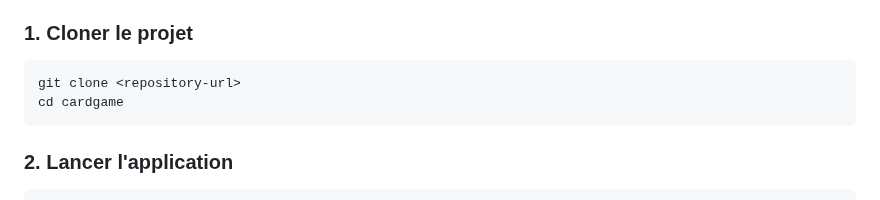
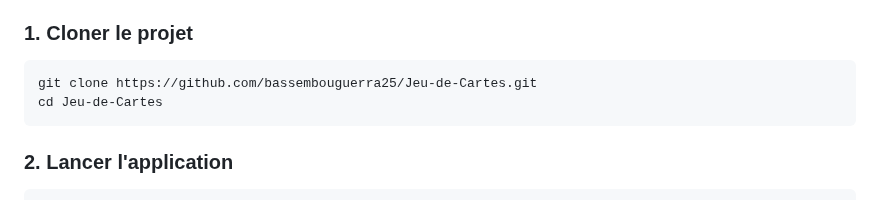
Before and after one commit to bassembouguerra25/Jeu-de-Cartes, a Markdown page: README.md, the part around the change. Drawn GitHub-style.

Commit message:
mettre a jour README.md

````diff
--- a/README.md
+++ b/README.md
@@ -40,8 +40,8 @@ Une application de jeu de cartes moderne développée avec Symfony 6 (API) et Vu
 
 ### 1. Cloner le projet
 ```bash
-git clone <repository-url>
-cd cardgame
+git clone https://github.com/bassembouguerra25/Jeu-de-Cartes.git
+cd Jeu-de-Cartes
 ```
 
 ### 2. Lancer l'application
````
